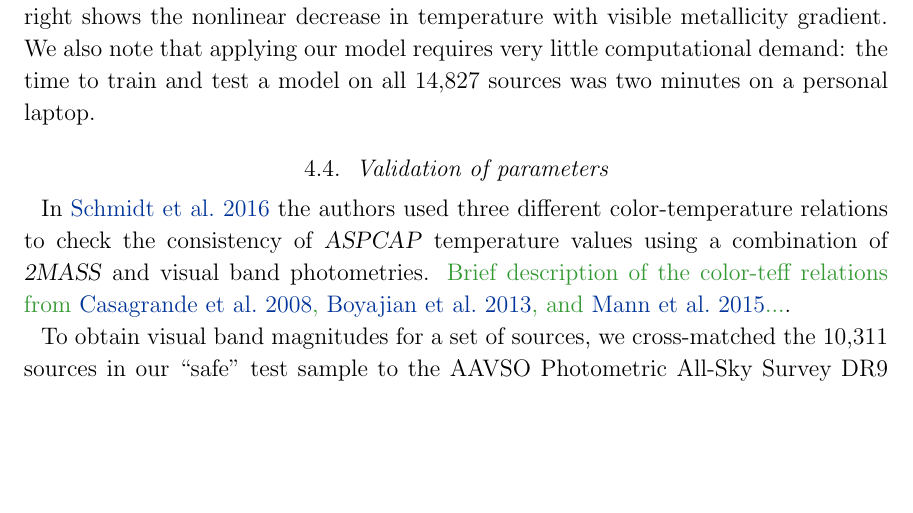
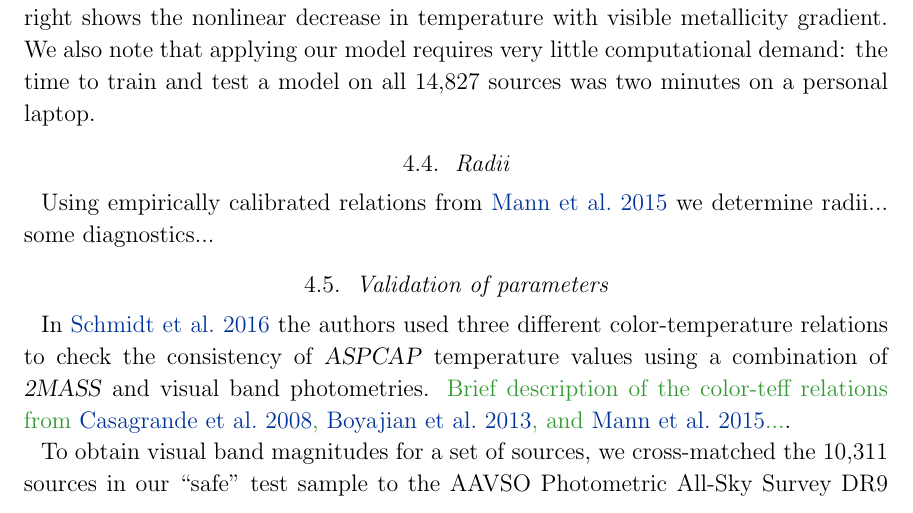
Before and after one commit to jbirky/Mdwarf_project, a LaTeX paper (paper/draft.tex): part of page 10 of 25, cut so that both start at the same text, the shorter picture padded with empty space. Compiled offline with pdfLaTeX.

Commit message:
radii section

```diff
--- a/paper/draft.tex
+++ b/paper/draft.tex
@@ -281,6 +281,10 @@ Out of the total \apogee\ DR14 catalog of 258,475 sources, we selected 254,478 s
 \end{enumerate}
 
 The three panels of \ref{fig:safe_selection} show before and after selection of the sources in \gaia\ color-magnitude space, colored by \thecannon\ determined temperatures, metallicities, and spectral types, with their respective training samples overplotted in orange. Each plot shows the expected gradient: temperature increases with decreasing color, spectral subtype increases with increasing color, and metallicity gradient increases perpendicularly to the main sequence branch. Additionally we notice a slight deviation at the upper slice of the main sequence where \cannon\ temperatures, metallicities and spectral types all appear lower than the gradient trends in the rest of the branch, which is most likely the binary sequence. Comparisons between the West-trained spectral types and Mann-trained temperatures and metallicities are shown in Figure \ref{fig:west_vs_mann}: left shows the slight negative correlation between spectral type and [Fe/H], and right shows the nonlinear decrease in temperature with visible metallicity gradient. We also note that applying our model requires very little computational demand: the time to train and test a model on all 14,827 sources was two minutes on a personal laptop.
+
+
+\subsection{Radii}
+Using empirically calibrated relations from \citealt{Mann:2015} we determine radii... some diagnostics...
 
 
 \subsection{Validation of parameters}
```
